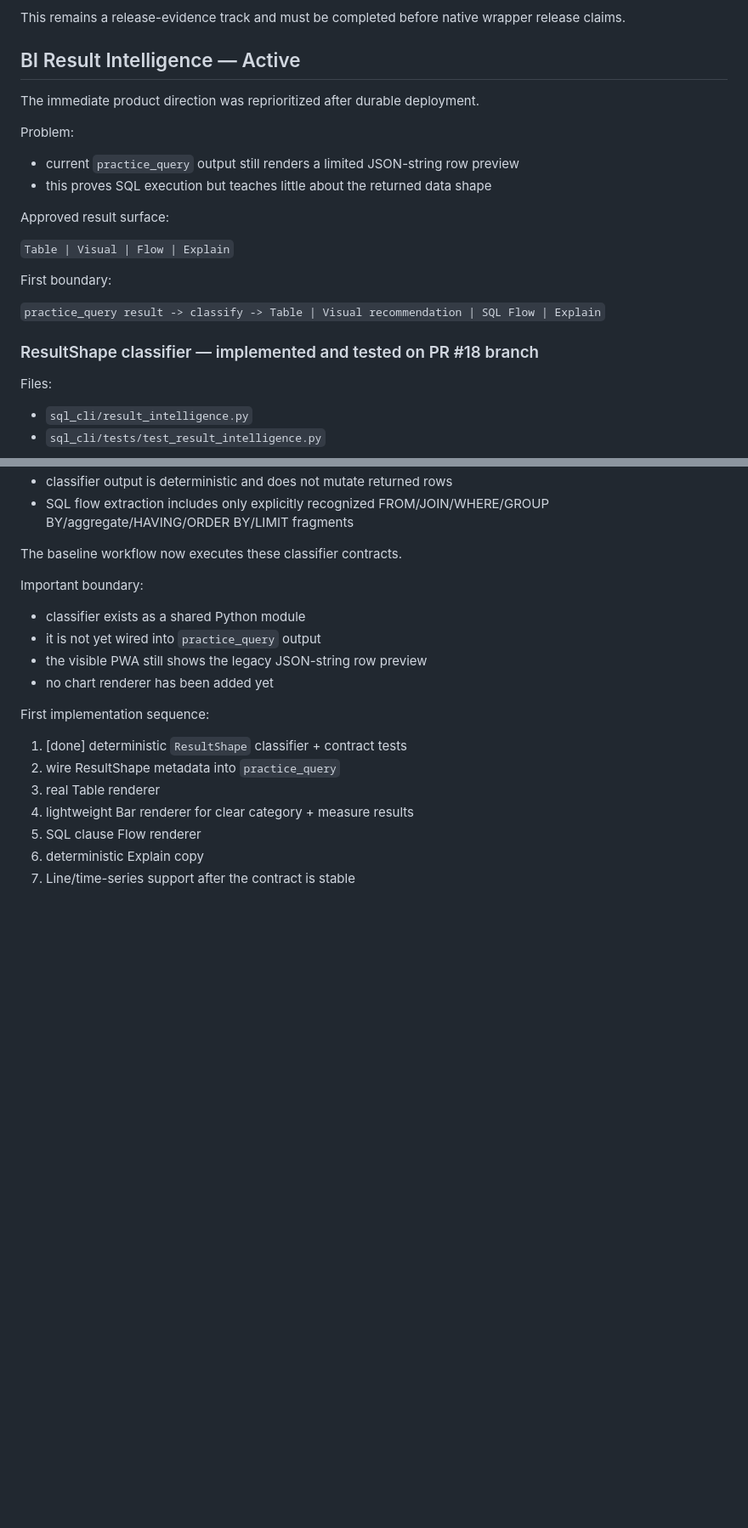
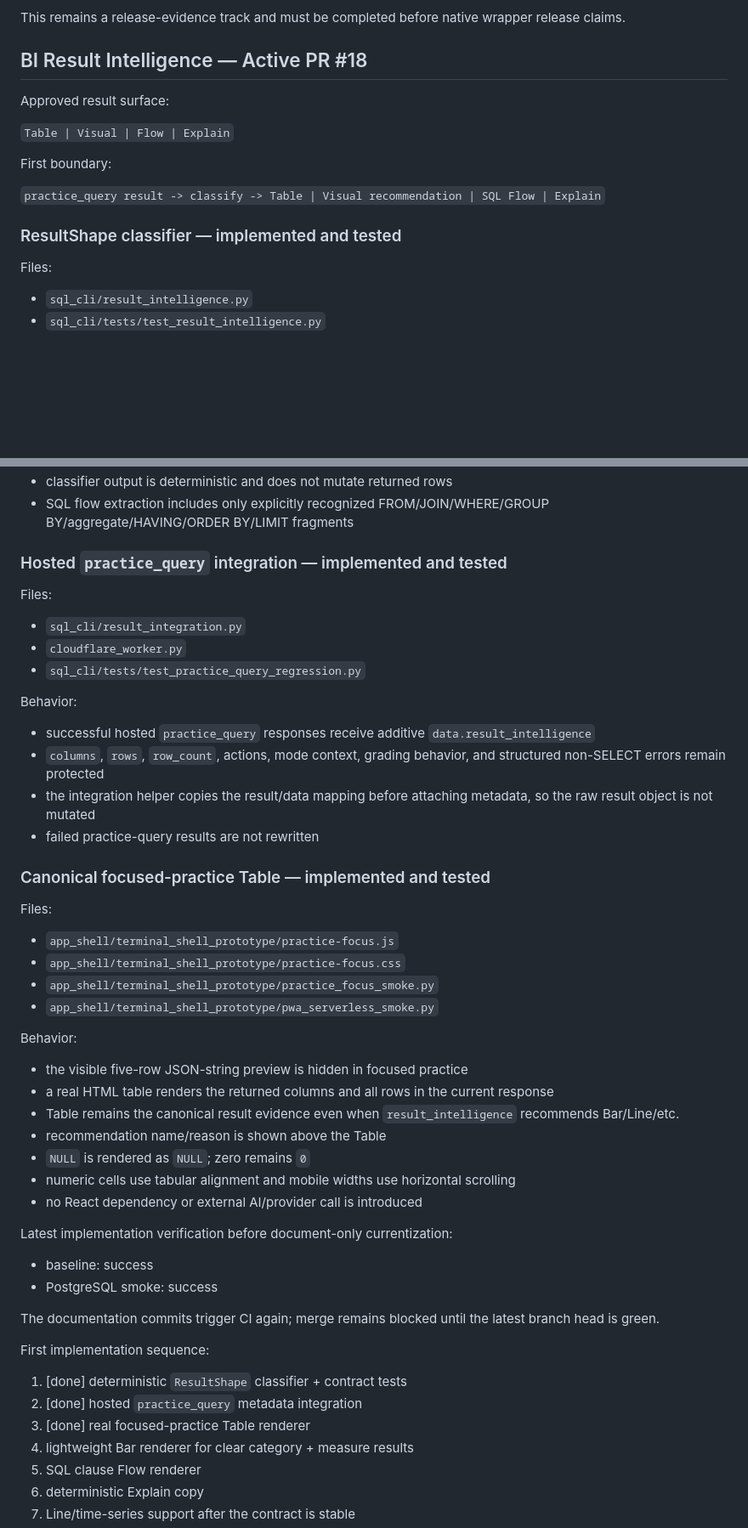
Before and after one commit to redsunjin/CoQuery, a Markdown page: HANDOFF.md, 2 parts joined by grey strips. Shown at 85% size. GitHub-like rendering; blank space fills up the shorter version.

Commit message:
Currentize handoff for BI table integration

```diff
--- a/HANDOFF.md
+++ b/HANDOFF.md
@@ -108,14 +113,7 @@ Target evidence:
 
 This remains a release-evidence track and must be completed before native wrapper release claims.
 
-## BI Result Intelligence — Active
-
-The immediate product direction was reprioritized after durable deployment.
-
-Problem:
-
-- current `practice_query` output still renders a limited JSON-string row preview
-- this proves SQL execution but teaches little about the returned data shape
+## BI Result Intelligence — Active PR #18
 
 Approved result surface:
 
@@ -125,7 +123,7 @@ First boundary:
 
 `practice_query result -> classify -> Table | Visual recommendation | SQL Flow | Explain`
 
-### ResultShape classifier — implemented and tested on PR #18 branch
+### ResultShape classifier — implemented and tested
 
 Files:
 
@@ -146,20 +144,52 @@ Proven deterministic behavior:
 - classifier output is deterministic and does not mutate returned rows
 - SQL flow extraction includes only explicitly recognized FROM/JOIN/WHERE/GROUP BY/aggregate/HAVING/ORDER BY/LIMIT fragments
 
-The baseline workflow now executes these classifier contracts.
+### Hosted `practice_query` integration — implemented and tested
 
-Important boundary:
+Files:
 
-- classifier exists as a shared Python module
-- it is not yet wired into `practice_query` output
-- the visible PWA still shows the legacy JSON-string row preview
-- no chart renderer has been added yet
+- `sql_cli/result_integration.py`
+- `cloudflare_worker.py`
+- `sql_cli/tests/test_practice_query_regression.py`
+
+Behavior:
+
+- successful hosted `practice_query` responses receive additive `data.result_intelligence`
+- `columns`, `rows`, `row_count`, actions, mode context, grading behavior, and structured non-SELECT errors remain protected
+- the integration helper copies the result/data mapping before attaching metadata, so the raw result object is not mutated
+- failed practice-query results are not rewritten
+
+### Canonical focused-practice Table — implemented and tested
+
+Files:
+
+- `app_shell/terminal_shell_prototype/practice-focus.js`
+- `app_shell/terminal_shell_prototype/practice-focus.css`
+- `app_shell/terminal_shell_prototype/practice_focus_smoke.py`
+- `app_shell/terminal_shell_prototype/pwa_serverless_smoke.py`
+
+Behavior:
+
+- the visible five-row JSON-string preview is hidden in focused practice
+- a real HTML table renders the returned columns and all rows in the current response
+- Table remains the canonical result evidence even when `result_intelligence` recommends Bar/Line/etc.
+- recommendation name/reason is shown above the Table
+- `NULL` is rendered as `NULL`; zero remains `0`
+- numeric cells use tabular alignment and mobile widths use horizontal scrolling
+- no React dependency or external AI/provider call is introduced
+
+Latest implementation verification before document-only currentization:
+
+- baseline: success
+- PostgreSQL smoke: success
+
+The documentation commits trigger CI again; merge remains blocked until the latest branch head is green.
 
 First implementation sequence:
 
 1. [done] deterministic `ResultShape` classifier + contract tests
-2. wire ResultShape metadata into `practice_query`
-3. real Table renderer
+2. [done] hosted `practice_query` metadata integration
+3. [done] real focused-practice Table renderer
 4. lightweight Bar renderer for clear category + measure results
 5. SQL clause Flow renderer
 6. deterministic Explain copy
```
Also changed, not shown: other parts of HANDOFF.md (+12 -6 lines).
